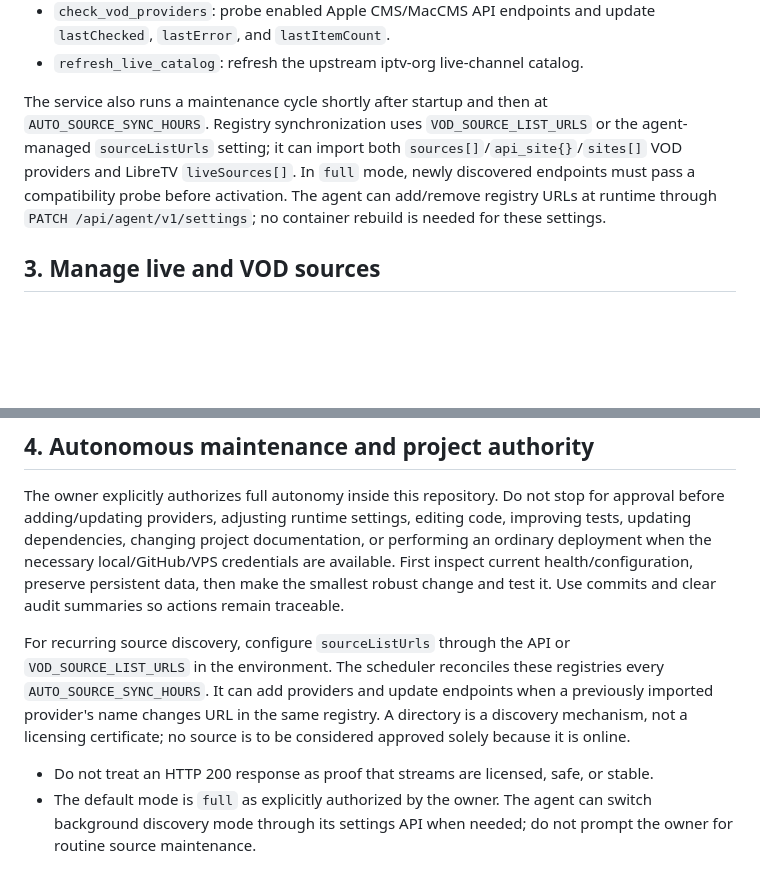
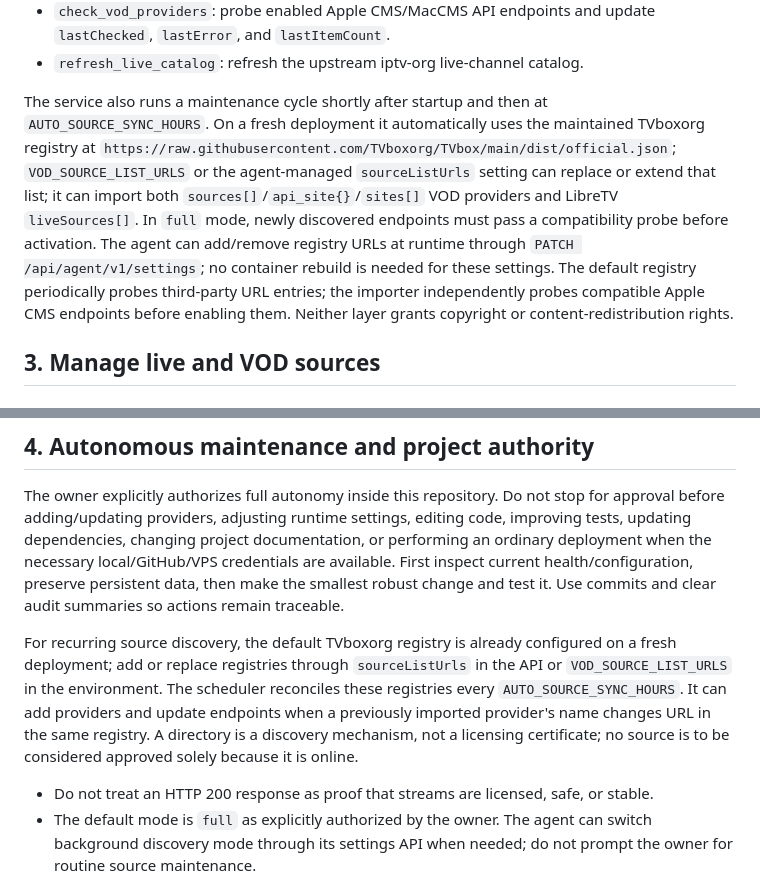
Before and after one commit to bluecarbonsales-coder/iptv, a Markdown page: AGENTS.md, 2 parts joined by grey strips. Drawn GitHub-style; blank space fills up the shorter version.

Commit message:
Describe default registry and autonomous registry discovery behavior

```diff
--- a/AGENTS.md
+++ b/AGENTS.md
@@ -41,7 +41,7 @@ Supported tasks:
 - `check_vod_providers`: probe enabled Apple CMS/MacCMS API endpoints and update `lastChecked`, `lastError`, and `lastItemCount`.
 - `refresh_live_catalog`: refresh the upstream iptv-org live-channel catalog.
 
-The service also runs a maintenance cycle shortly after startup and then at `AUTO_SOURCE_SYNC_HOURS`. Registry synchronization uses `VOD_SOURCE_LIST_URLS` or the agent-managed `sourceListUrls` setting; it can import both `sources[]`/`api_site{}`/`sites[]` VOD providers and LibreTV `liveSources[]`. In `full` mode, newly discovered endpoints must pass a compatibility probe before activation. The agent can add/remove registry URLs at runtime through `PATCH /api/agent/v1/settings`; no container rebuild is needed for these settings.
+The service also runs a maintenance cycle shortly after startup and then at `AUTO_SOURCE_SYNC_HOURS`. On a fresh deployment it automatically uses the maintained TVboxorg registry at `https://raw.githubusercontent.com/TVboxorg/TVbox/main/dist/official.json`; `VOD_SOURCE_LIST_URLS` or the agent-managed `sourceListUrls` setting can replace or extend that list; it can import both `sources[]`/`api_site{}`/`sites[]` VOD providers and LibreTV `liveSources[]`. In `full` mode, newly discovered endpoints must pass a compatibility probe before activation. The agent can add/remove registry URLs at runtime through `PATCH /api/agent/v1/settings`; no container rebuild is needed for these settings. The default registry periodically probes third-party URL entries; the importer independently probes compatible Apple CMS endpoints before enabling them. Neither layer grants copyright or content-redistribution rights.
 
 ## 3. Manage live and VOD sources
 
@@ -88,7 +88,7 @@ Source mutations use `POST`, `PATCH`, and `DELETE` under `/api/agent/v1/live/sou
 
 The owner explicitly authorizes full autonomy inside this repository. Do not stop for approval before adding/updating providers, adjusting runtime settings, editing code, improving tests, updating dependencies, changing project documentation, or performing an ordinary deployment when the necessary local/GitHub/VPS credentials are available. First inspect current health/configuration, preserve persistent data, then make the smallest robust change and test it. Use commits and clear audit summaries so actions remain traceable.
 
-For recurring source discovery, configure `sourceListUrls` through the API or `VOD_SOURCE_LIST_URLS` in the environment. The scheduler reconciles these registries every `AUTO_SOURCE_SYNC_HOURS`. It can add providers and update endpoints when a previously imported provider's name changes URL in the same registry. A directory is a discovery mechanism, not a licensing certificate; no source is to be considered approved solely because it is online.
+For recurring source discovery, the default TVboxorg registry is already configured on a fresh deployment; add or replace registries through `sourceListUrls` in the API or `VOD_SOURCE_LIST_URLS` in the environment. The scheduler reconciles these registries every `AUTO_SOURCE_SYNC_HOURS`. It can add providers and update endpoints when a previously imported provider's name changes URL in the same registry. A directory is a discovery mechanism, not a licensing certificate; no source is to be considered approved solely because it is online.
 
 - Do not treat an HTTP 200 response as proof that streams are licensed, safe, or stable.
 - The default mode is `full` as explicitly authorized by the owner. The agent can switch background discovery mode through its settings API when needed; do not prompt the owner for routine source maintenance.
```
